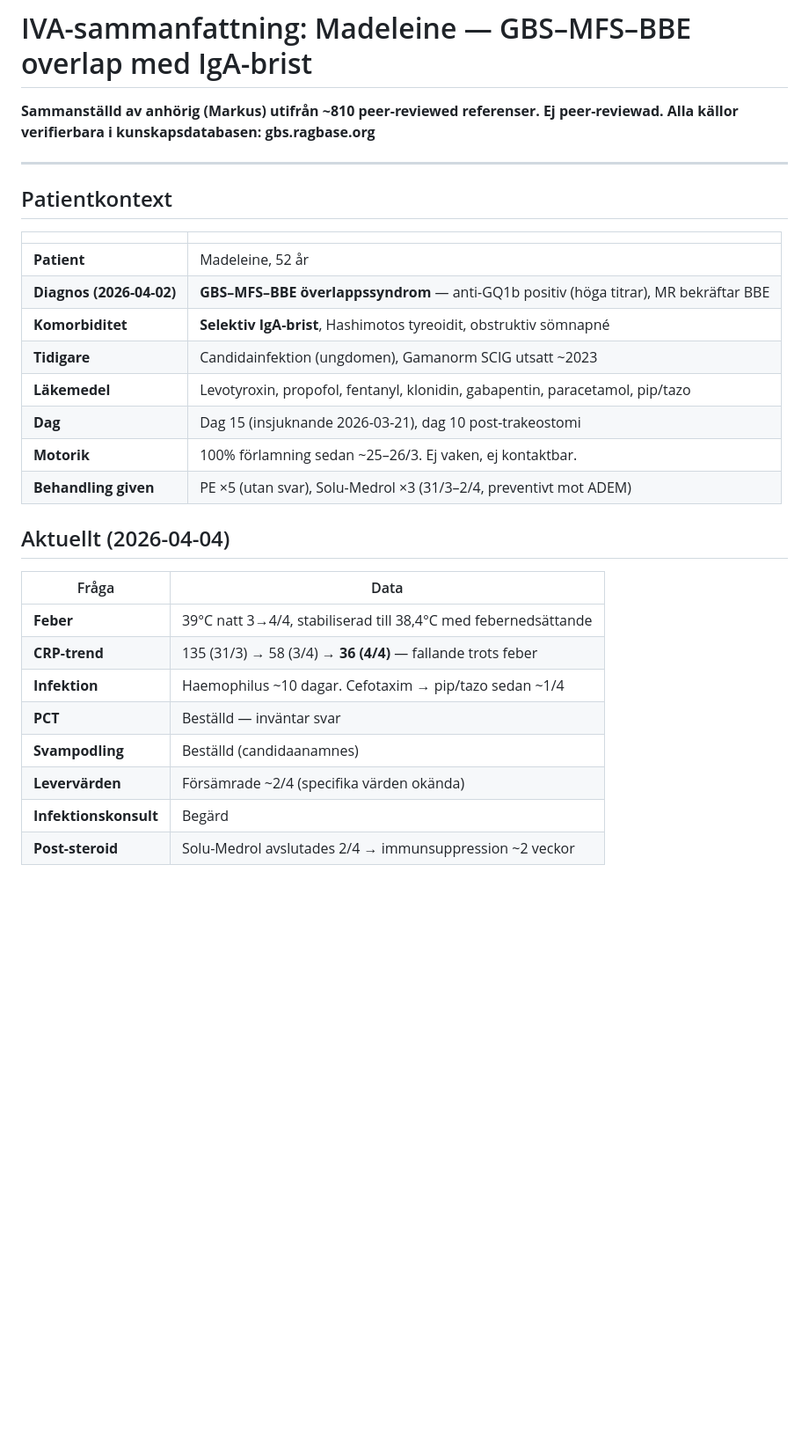
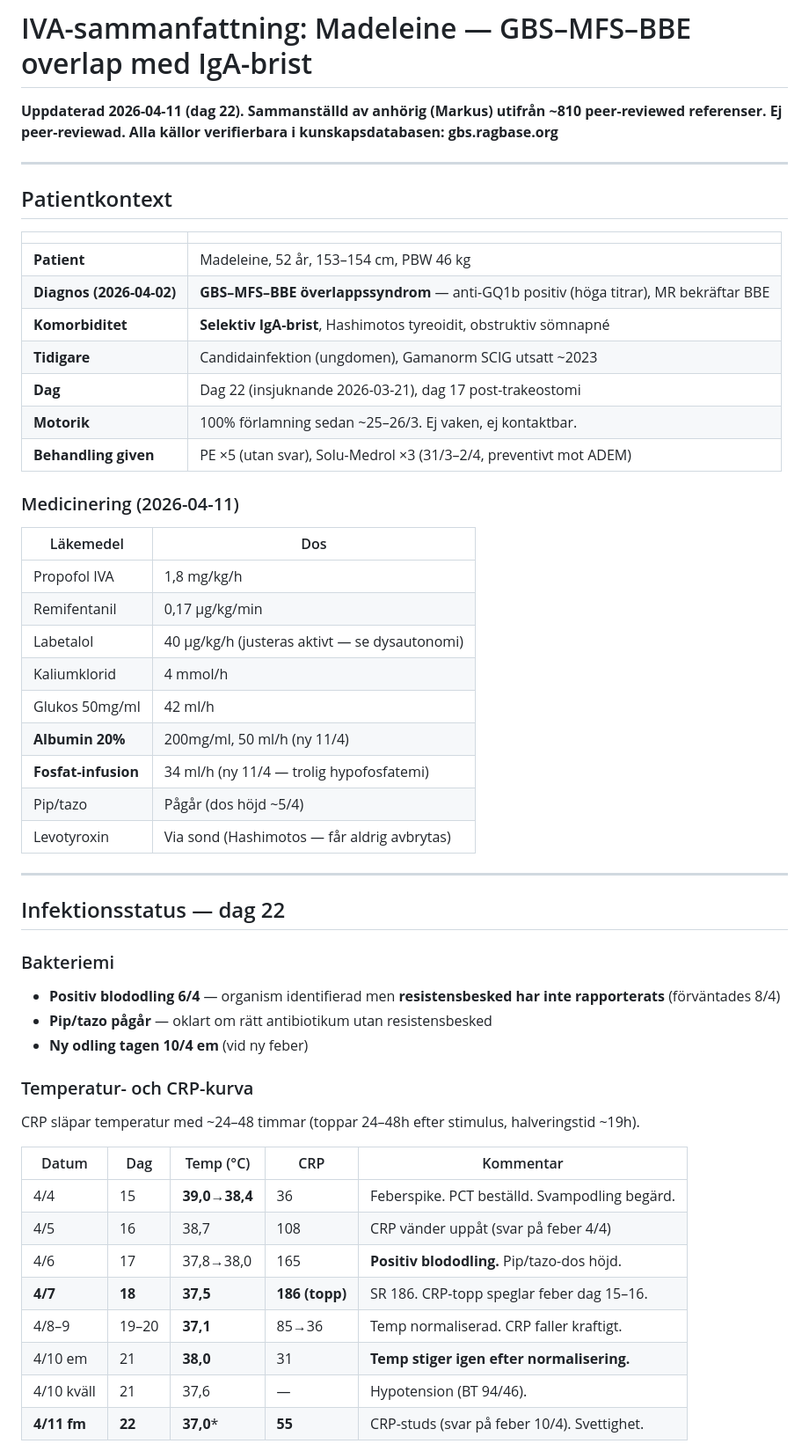
Before and after one commit to markusfrantz-rgb/GB-research, a Markdown page: 07-acute-icu-protocols/IVA_Handout_GBS_MFS_BBE_IgA_Deficiency.md, the part around one of its changes. Shown at 88% size. Rendered like a GitHub page; blank space fills up the shorter version.

```diff
--- a/07-acute-icu-protocols/IVA_Handout_GBS_MFS_BBE_IgA_Deficiency.md
+++ b/07-acute-icu-protocols/IVA_Handout_GBS_MFS_BBE_IgA_Deficiency.md
@@ -6,7 +6,7 @@ status: active
 
 # IVA-sammanfattning: Madeleine — GBS–MFS–BBE overlap med IgA-brist
 
-**Sammanställd av anhörig (Markus) utifrån ~810 peer-reviewed referenser. Ej peer-reviewad. Alla källor verifierbara i kunskapsdatabasen: gbs.ragbase.org**
+**Uppdaterad 2026-04-11 (dag 22). Sammanställd av anhörig (Markus) utifrån ~810 peer-reviewed referenser. Ej peer-reviewad. Alla källor verifierbara i kunskapsdatabasen: gbs.ragbase.org**
 
 ---
 
@@ -14,24 +14,50 @@ status: active
 
 | | |
 |---|---|
-| **Patient** | Madeleine, 52 år |
+| **Patient** | Madeleine, 52 år, 153–154 cm, PBW 46 kg |
 | **Diagnos (2026-04-02)** | **GBS–MFS–BBE överlappssyndrom** — anti-GQ1b positiv (höga titrar), MR bekräftar BBE |
 | **Komorbiditet** | **Selektiv IgA-brist**, Hashimotos tyreoidit, obstruktiv sömnapné |
 | **Tidigare** | Candidainfektion (ungdomen), Gamanorm SCIG utsatt ~2023 |
-| **Läkemedel** | Levotyroxin, propofol, fentanyl, klonidin, gabapentin, paracetamol, pip/tazo |
-| **Dag** | Dag 15 (insjuknande 2026-03-21), dag 10 post-trakeostomi |
+| **Dag** | Dag 22 (insjuknande 2026-03-21), dag 17 post-trakeostomi |
 | **Motorik** | 100% förlamning sedan ~25–26/3. Ej vaken, ej kontaktbar. |
 | **Behandling given** | PE ×5 (utan svar), Solu-Medrol ×3 (31/3–2/4, preventivt mot ADEM) |
 
-## Aktuellt (2026-04-04)
+### Medicinering (2026-04-11)
 
-| Fråga | Data |
-|-------|------|
-| **Feber** | 39°C natt 3→4/4, stabiliserad till 38,4°C med febernedsättande |
-| **CRP-trend** | 135 (31/3) → 58 (3/4) → **36 (4/4)** — fallande trots feber |
-| **Infektion** | Haemophilus ~10 dagar. Cefotaxim → pip/tazo sedan ~1/4 |
-| **PCT** | Beställd — inväntar svar |
-| **Svampodling** | Beställd (candidaanamnes) |
-| **Levervärden** | Försämrade ~2/4 (specifika värden okända) |
-| **Infektionskonsult** | Begärd |
-| **Post-steroid** | Solu-Medrol avslutades 2/4 → immunsuppression ~2 veckor |
+| Läkemedel | Dos |
+|-----------|-----|
+| Propofol IVA | 1,8 mg/kg/h |
+| Remifentanil | 0,17 µg/kg/min |
+| Labetalol | 40 µg/kg/h (justeras aktivt — se dysautonomi) |
+| Kaliumklorid | 4 mmol/h |
+| Glukos 50mg/ml | 42 ml/h |
+| **Albumin 20%** | 200mg/ml, 50 ml/h (ny 11/4) |
+| **Fosfat-infusion** | 34 ml/h (ny 11/4 — trolig hypofosfatemi) |
+| Pip/tazo | Pågår (dos höjd ~5/4) |
+| Levotyroxin | Via sond (Hashimotos — får aldrig avbrytas) |
+
+---
+
+## Infektionsstatus — dag 22
+
+### Bakteriemi
+
+- **Positiv blododling 6/4** — organism identifierad men **resistensbesked har inte rapporterats** (förväntades 8/4)
+- **Pip/tazo pågår** — oklart om rätt antibiotikum utan resistensbesked
+- **Ny odling tagen 10/4 em** (vid ny feber)
+
+### Temperatur- och CRP-kurva
+
+CRP släpar temperatur med ~24–48 timmar (toppar 24–48h efter stimulus, halveringstid ~19h).
+
+| Datum | Dag | Temp (°C) | CRP | Kommentar |
+|-------|-----|-----------|-----|-----------|
+| 4/4 | 15 | **39,0→38,4** | 36 | Feberspike. PCT beställd. Svampodling begärd. |
+| 4/5 | 16 | 38,7 | 108 | CRP vänder uppåt (svar på feber 4/4) |
+| 4/6 | 17 | 37,8→38,0 | 165 | **Positiv blododling.** Pip/tazo-dos höjd. |
+| **4/7** | **18** | **37,5** | **186 (topp)** | SR 186. CRP-topp speglar feber dag 15–16. |
+| 4/8–9 | 19–20 | **37,1** | 85→36 | Temp normaliserad. CRP faller kraftigt. |
+| 4/10 em | 21 | **38,0** | 31 | **Temp stiger igen efter normalisering.** |
+| 4/10 kväll | 21 | 37,6 | — | Hypotension (BT 94/46). |
+| **4/11 fm** | **22** | **37,0*** | **55** | CRP-studs (svar på feber 10/4). Svettighet. |
+
```
Also changed, not shown: other parts of 07-acute-icu-protocols/IVA_Handout_GBS_MFS_BBE_IgA_Deficiency.md (+104 -41 lines).
